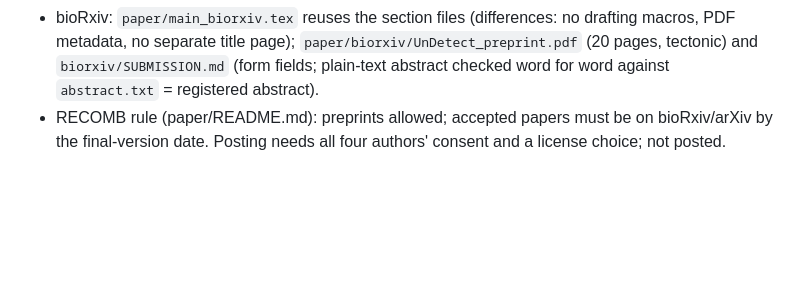
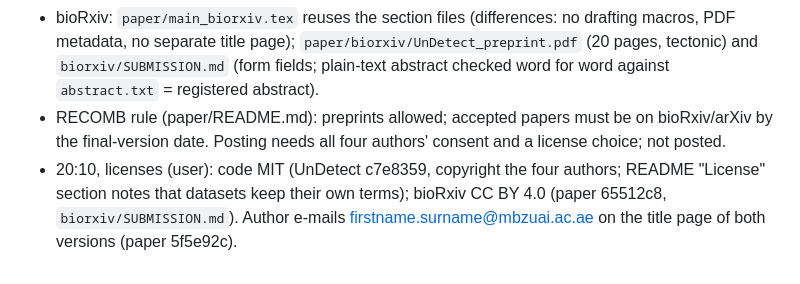
Before and after one commit to CyclopsRay/Therapeutic, a Markdown page: report/11_06_record.md, the part around the change. GitHub-like rendering; blank space fills up the shorter version.

Commit message:
Record: licenses, author e-mails
Co-Authored-By: Claude Opus 5.5 <noreply@anthropic.com>

```diff
--- a/report/11_06_record.md
+++ b/report/11_06_record.md
@@ -1673,3 +1673,6 @@ per fold, as for PCC_plate. Coverage reported: plates and units kept, and the sh
   fields; plain-text abstract checked word for word against `abstract.txt` = registered abstract).
 - RECOMB rule (paper/README.md): preprints allowed; accepted papers must be on bioRxiv/arXiv by the final-version
   date. Posting needs all four authors' consent and a license choice; not posted.
+- 20:10, licenses (user): code MIT (UnDetect c7e8359, copyright the four authors; README "License" section notes that
+  datasets keep their own terms); bioRxiv CC BY 4.0 (paper 65512c8, `biorxiv/SUBMISSION.md`). Author e-mails
+  firstname.surname@mbzuai.ac.ae on the title page of both versions (paper 5f5e92c).
```
